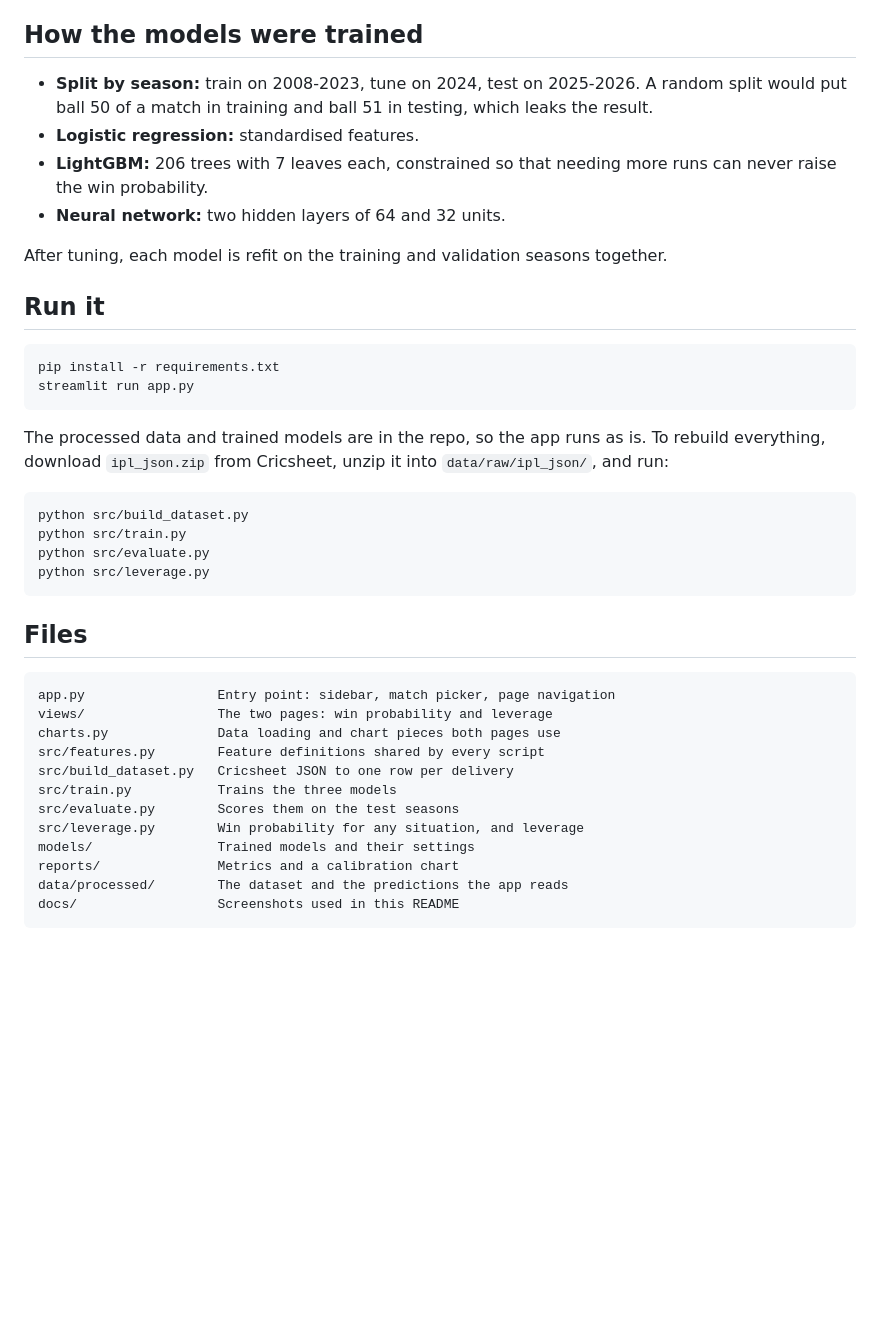
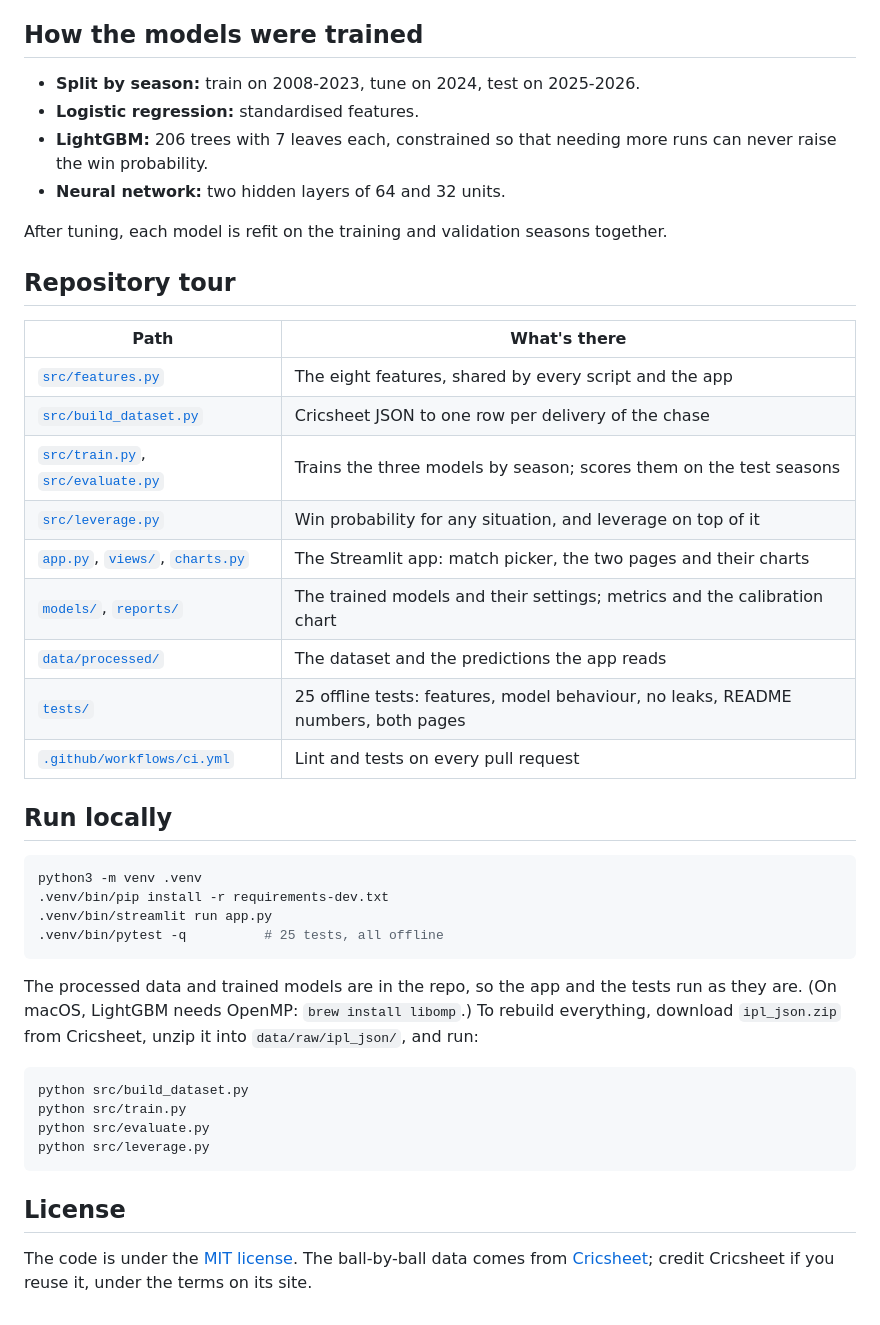
Before and after one commit to iyerbrah/ipl-chase-win-probability, a Markdown page: README.md, the part around one of its changes. GitHub-like rendering; blank space fills up the shorter version.

````diff
--- a/README.md
+++ b/README.md
@@ -94,21 +122,37 @@ So match tension is concentrated in a small number of breaks, mostly late in clo
 
 ## How the models were trained
 
-- **Split by season:** train on 2008-2023, tune on 2024, test on 2025-2026. A random split would put ball 50 of a match in training and ball 51 in testing, which leaks the result.
+- **Split by season:** train on 2008-2023, tune on 2024, test on 2025-2026.
 - **Logistic regression:** standardised features.
 - **LightGBM:** 206 trees with 7 leaves each, constrained so that needing more runs can never raise the win probability.
 - **Neural network:** two hidden layers of 64 and 32 units.
 
 After tuning, each model is refit on the training and validation seasons together.
 
-## Run it
+## Repository tour
+
+| Path | What's there |
+| --- | --- |
+| [`src/features.py`](src/features.py) | The eight features, shared by every script and the app |
+| [`src/build_dataset.py`](src/build_dataset.py) | Cricsheet JSON to one row per delivery of the chase |
+| [`src/train.py`](src/train.py), [`src/evaluate.py`](src/evaluate.py) | Trains the three models by season; scores them on the test seasons |
+| [`src/leverage.py`](src/leverage.py) | Win probability for any situation, and leverage on top of it |
+| [`app.py`](app.py), [`views/`](views/), [`charts.py`](charts.py) | The Streamlit app: match picker, the two pages and their charts |
+| [`models/`](models/), [`reports/`](reports/) | The trained models and their settings; metrics and the calibration chart |
+| [`data/processed/`](data/processed/) | The dataset and the predictions the app reads |
+| [`tests/`](tests/) | 25 offline tests: features, model behaviour, no leaks, README numbers, both pages |
+| [`.github/workflows/ci.yml`](.github/workflows/ci.yml) | Lint and tests on every pull request |
+
+## Run locally
 
 ```bash
-pip install -r requirements.txt
-streamlit run app.py
+python3 -m venv .venv
+.venv/bin/pip install -r requirements-dev.txt
+.venv/bin/streamlit run app.py
+.venv/bin/pytest -q          # 25 tests, all offline
 ```
 
-The processed data and trained models are in the repo, so the app runs as is. To rebuild everything, download `ipl_json.zip` from Cricsheet, unzip it into `data/raw/ipl_json/`, and run:
+The processed data and trained models are in the repo, so the app and the tests run as they are. (On macOS, LightGBM needs OpenMP: `brew install libomp`.) To rebuild everything, download `ipl_json.zip` from Cricsheet, unzip it into `data/raw/ipl_json/`, and run:
 
 ```bash
 python src/build_dataset.py
@@ -117,19 +161,6 @@ python src/evaluate.py
 python src/leverage.py
 ```
 
-## Files
+## License
 
-```
-app.py                 Entry point: sidebar, match picker, page navigation
-views/                 The two pages: win probability and leverage
-charts.py              Data loading and chart pieces both pages use
-src/features.py        Feature definitions shared by every script
-src/build_dataset.py   Cricsheet JSON to one row per delivery
-src/train.py           Trains the three models
-src/evaluate.py        Scores them on the test seasons
-src/leverage.py        Win probability for any situation, and leverage
-models/                Trained models and their settings
-reports/               Metrics and a calibration chart
-data/processed/        The dataset and the predictions the app reads
-docs/                  Screenshots used in this README
-```
+The code is under the [MIT license](LICENSE). The ball-by-ball data comes from [Cricsheet](https://cricsheet.org/); credit Cricsheet if you reuse it, under the terms on its site.
````
Also changed, not shown: other parts of README.md (+37 -9 lines), docs/app.jpg (added), docs/leverage_page.jpg (added), docs/over_breaks.jpg (added), docs/social-preview.png (added), 11 other files.
